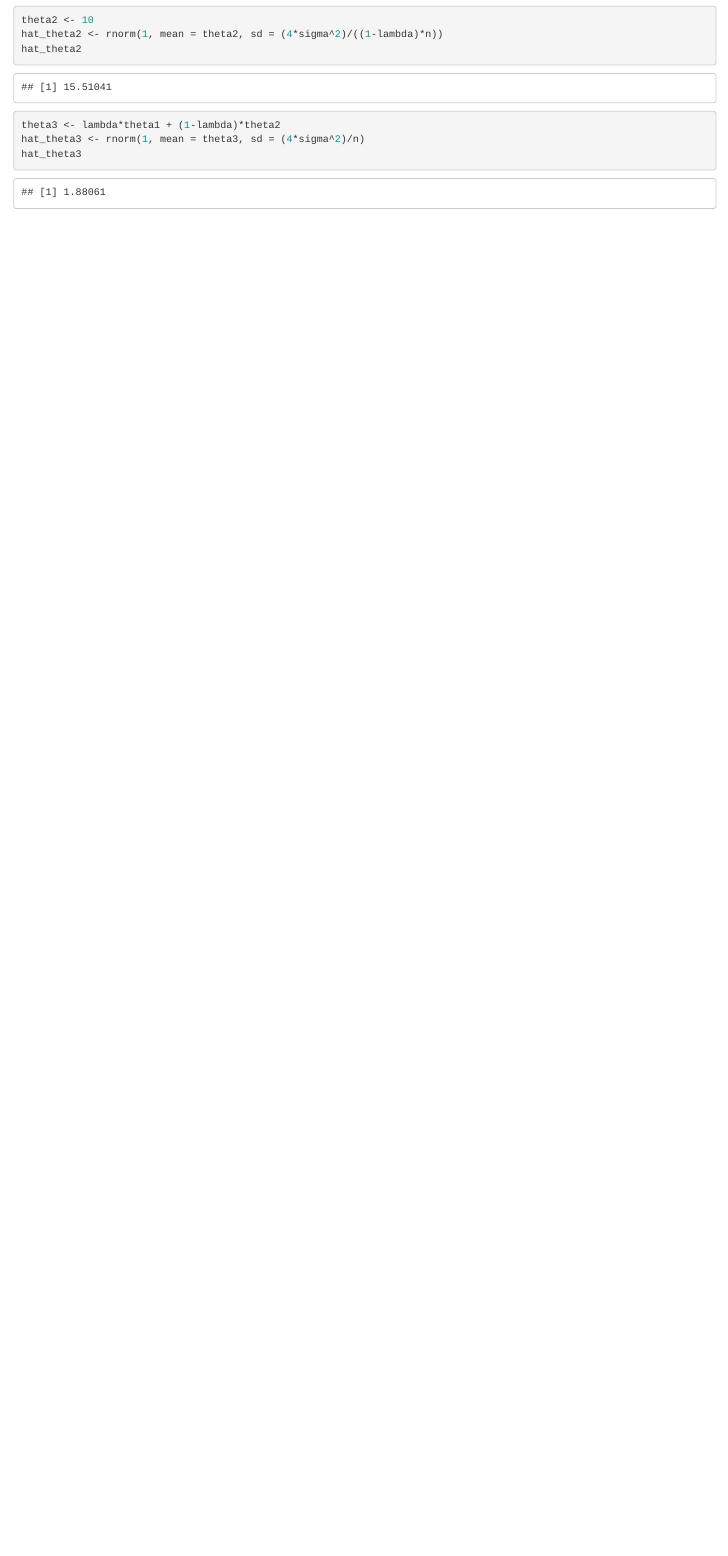
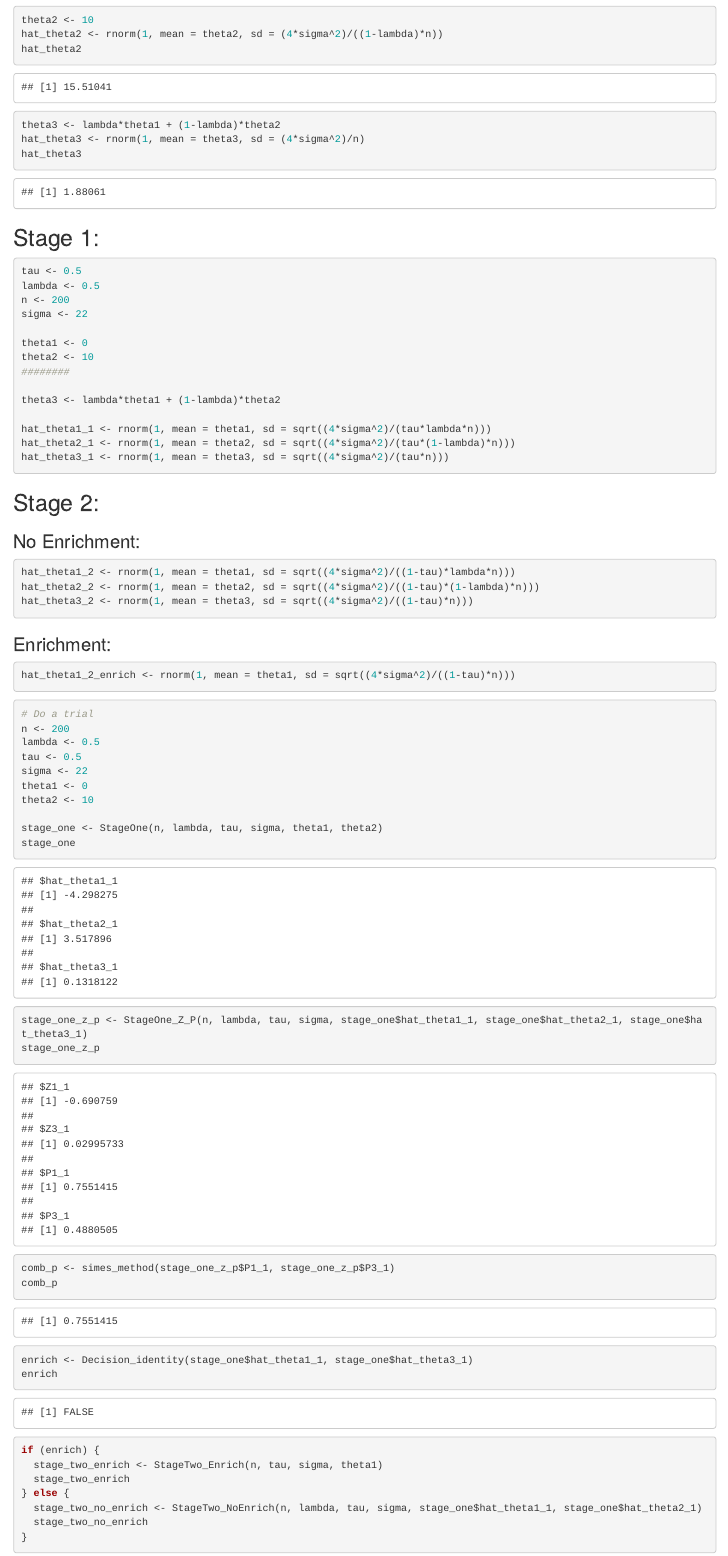
Before and after one commit to kad02/Dissertation_Code, an R Markdown document (Testing_File.Rmd): the page in a window 1100 px wide, from 440 px down. Rendered offline with R 4.5, knitr and Pandoc, with nearby package versions; code that draws random numbers runs with fixed seeds of ours.

Commit message:
Need to do decision stuff for vector

````diff
--- a/Functions.R
+++ b/Functions.R
@@ -5 +2,3 @@
 
+StageOne <- function(n, lambda, tau, sigma, theta1, theta2){
+  # Calculate theta3
@@ -11,2 +6,82 @@ treatment_effect <- function(theta1, theta2, sigma, lambda, n) {
 
-  return(list(hat_theta1 = hat_theta1, hat_theta2 = hat_theta2, hat_theta3 = hat_theta3))
+  # Simulate the trial
+  hat_theta1_1 <- rnorm(1, mean = theta1, sd = sqrt((4*sigma^2)/(tau*lambda*n)))
+  hat_theta2_1 <- rnorm(1, mean = theta2, sd = sqrt((4*sigma^2)/(tau*(1-lambda)*n)))
+  hat_theta3_1 <- rnorm(1, mean = theta3, sd = sqrt((4*sigma^2)/(tau*n)))
+
+  return(list(
+    hat_theta1_1 = hat_theta1_1,
+    hat_theta2_1 = hat_theta2_1,
+    hat_theta3_1 = hat_theta3_1
+  ))
+}
+
+StageOne_Z_P <- function(n, lambda, tau, sigma, hat_theta1_1, hat_theta2_1, hat_theta3_1) {
+  # Calculate z-values
+ Z1_1 <- (sqrt(lambda*tau*n)*hat_theta1_1)/(2*sigma)
+ Z3_1 <- (sqrt(tau*n)*hat_theta3_1)/(2*sigma)
+
+  # Calculate p-values
+  P1_1 <- 1 - pnorm(Z1_1)
+  P3_1 <- 1 - pnorm(Z3_1)
+
+  return(list(
+    Z1_1 = Z1_1,
+    Z3_1 = Z3_1,
+    P1_1 = P1_1,
+    P3_1 = P3_1
+  ))
+}
+
+StageTwo_NoEnrich <- function(n, lambda, tau, sigma, theta1, theta2) {
+  # Calculate theta3
+  theta3 <- lambda * theta1 + (1 - lambda) * theta2
+
+  # Simulate the trial
+  hat_theta1_2 <- rnorm(1, mean = theta1, sd = sqrt((4*sigma^2)/((1-tau)*lambda*n)))
+  hat_theta2_2 <- rnorm(1, mean = theta2, sd = sqrt((4*sigma^2)/((1-tau)*(1-lambda)*n)))
+  hat_theta3_2 <- rnorm(1, mean = theta3, sd = sqrt((4*sigma^2)/((1-tau)*n)))
+
+  return(list(
+    hat_theta1_2 = hat_theta1_2,
+    hat_theta2_2 = hat_theta2_2,
+    hat_theta3_2 = hat_theta3_2
+  ))
+}
+
+StageTwo_NoEnrich_Z_P <- function(n, lambda, tau, sigma, hat_theta1_2, hat_theta2_2, hat_theta3_2) {
+  # Calculate z-values
+  Z1_2 <- (sqrt((1-tau)*lambda*n)*hat_theta1_2)/(2*sigma)
+  Z3_2 <- (sqrt((1-tau)*n)*hat_theta3_2)/(2*sigma)
+
+  # Calculate p-values
+  P1_2 <- 1 - pnorm(Z1_2)
+  P3_2 <- 1 - pnorm(Z3_2)
+
+  return(list(
+    Z1_2 = Z1_2,
+    Z3_2 = Z3_2,
+    P1_2 = P1_2,
+    P3_2 = P3_2
+  ))
+}
+
+StageTwo_Enrich <- function(n, tau, sigma, theta1) {
+  # Simulate the trial
+  hat_theta1_2_enrich <- rnorm(1, mean = theta1, sd = sqrt((4*sigma^2)/((1-tau)*n)))
+
+  return(list(
+    hat_theta1_2_enrich = hat_theta1_2_enrich
+  ))
+}
+
+StageTwo_Enrich_Z_P <- function(n, tau, sigma, hat_theta1_2_enrich) {
+  # Calculate z-values
+  Z1_2_enrich <- (sqrt((1-tau)*n)*hat_theta1_2_enrich)/(2*sigma)
+
+  # Calculate p-values
+  P1_2_enrich <- 1 - pnorm(Z1_2_enrich)
+
+  return(list(
+    Z1_2_enrich = Z1_2_enrich,
+    P1_2_enrich = P1_2_enrich
@@ -58,6 +101,35 @@ win <- function(z_1, z_2){
+win <- function(z_1, z_2, w1, w2){
+  # Z value
   zc <- w1*z_1 + w2*z_2
 
+  # P value
   pc <- 1 - pnorm(zc)
 
   return(list(zc = zc, pc = pc))
 }
+
+
+weights <- function(Enrich, lambda, tau){
+  if (Enrich) {
+    w1 <- sqrt((tau*lambda)/(tau*lambda-tau+1))
+    w2 <- sqrt((1-tau)/(tau*lambda-tau+1))
+  } else {
+    w1 <- sqrt(tau)
+    w2 <- sqrt(1 - tau)
+  }
+
+  return(list(w1 = w1, w2 = w2))
+}
+
+
+
+# Decision
+Decision_identity <- function(hat_theta1, hat_theta3){
+  enrich <- FALSE
+  if (hat_theta1 > hat_theta3) {
+    enrich <- TRUE
+  } else {
+    enrich <- FALSE
+  }
+  return(enrich)
+}
--- a/Testing_File.Rmd
+++ b/Testing_File.Rmd
@@ -43,7 +43,78 @@ hat_theta3
 
 ```
 
+## Stage 1:
 
 ```{r}
+tau <- 0.5
+lambda <- 0.5
+n <- 200
+sigma <- 22
 
+theta1 <- 0
+theta2 <- 10
+########
+
+theta3 <- lambda*theta1 + (1-lambda)*theta2
+
+hat_theta1_1 <- rnorm(1, mean = theta1, sd = sqrt((4*sigma^2)/(tau*lambda*n)))
+hat_theta2_1 <- rnorm(1, mean = theta2, sd = sqrt((4*sigma^2)/(tau*(1-lambda)*n)))
+hat_theta3_1 <- rnorm(1, mean = theta3, sd = sqrt((4*sigma^2)/(tau*n)))
 ```
+
+
+
+## Stage 2:
+
+### No Enrichment:
+
+```{r}
+hat_theta1_2 <- rnorm(1, mean = theta1, sd = sqrt((4*sigma^2)/((1-tau)*lambda*n)))
+hat_theta2_2 <- rnorm(1, mean = theta2, sd = sqrt((4*sigma^2)/((1-tau)*(1-lambda)*n)))
+hat_theta3_2 <- rnorm(1, mean = theta3, sd = sqrt((4*sigma^2)/((1-tau)*n)))
+```
+
+### Enrichment:
+
+```{r}
+hat_theta1_2_enrich <- rnorm(1, mean = theta1, sd = sqrt((4*sigma^2)/((1-tau)*n)))
+```
+
+
+
+
+
+
+
+
+
+
+```{r}
+# Do a trial
+n <- 200
+lambda <- 0.5
+tau <- 0.5
+sigma <- 22
+theta1 <- 0
+theta2 <- 10
+
+stage_one <- StageOne(n, lambda, tau, sigma, theta1, theta2)
+stage_one
+
+stage_one_z_p <- StageOne_Z_P(n, lambda, tau, sigma, stage_one$hat_theta1_1, stage_one$hat_theta2_1, stage_one$hat_theta3_1)
+stage_one_z_p
+
+comb_p <- simes_method(stage_one_z_p$P1_1, stage_one_z_p$P3_1)
+comb_p
+
+enrich <- Decision_identity(stage_one$hat_theta1_1, stage_one$hat_theta3_1)
+enrich
+
+if (enrich) {
+  stage_two_enrich <- StageTwo_Enrich(n, tau, sigma, theta1)
+  stage_two_enrich
+} else {
+  stage_two_no_enrich <- StageTwo_NoEnrich(n, lambda, tau, sigma, stage_one$hat_theta1_1, stage_one$hat_theta2_1)
+  stage_two_no_enrich
+}
+```
````
Also changed, not shown: Functions.R (45 more changed lines).
